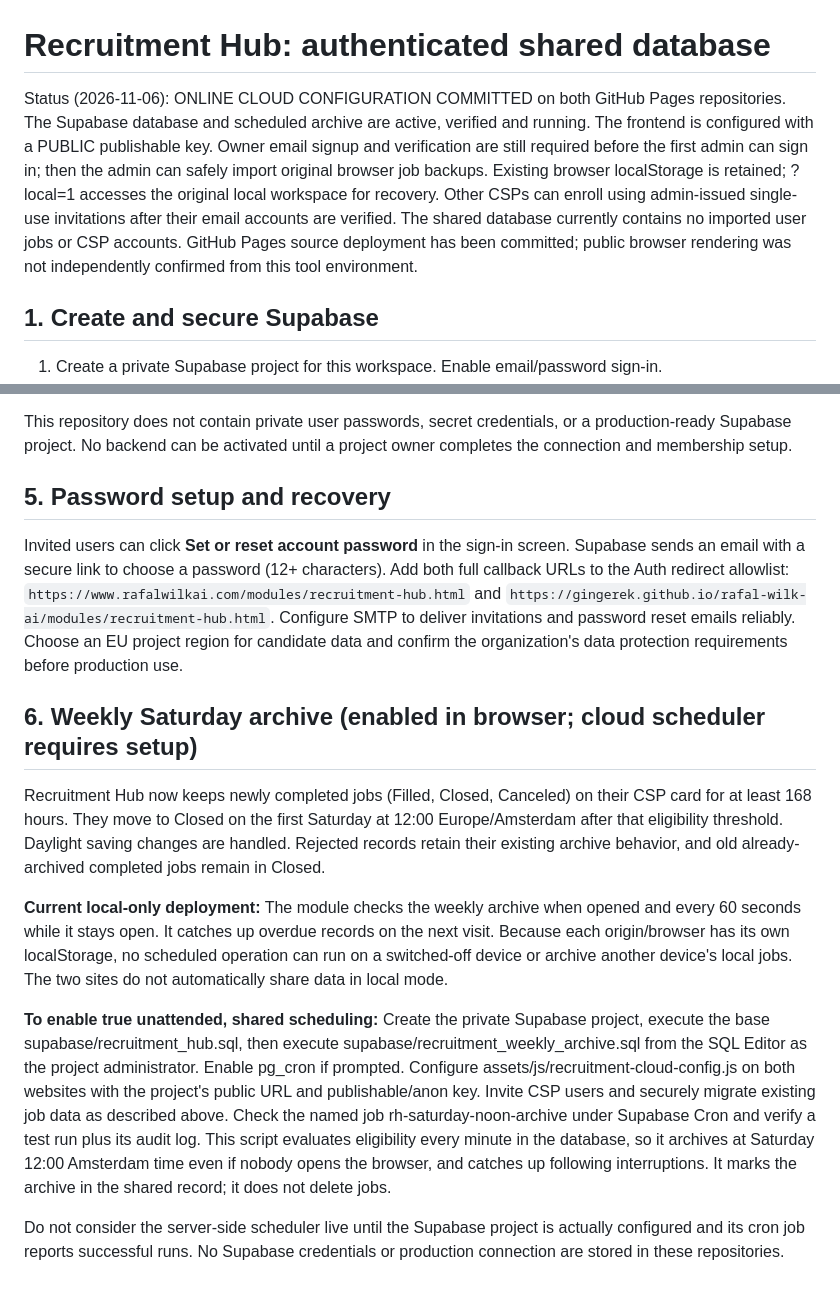
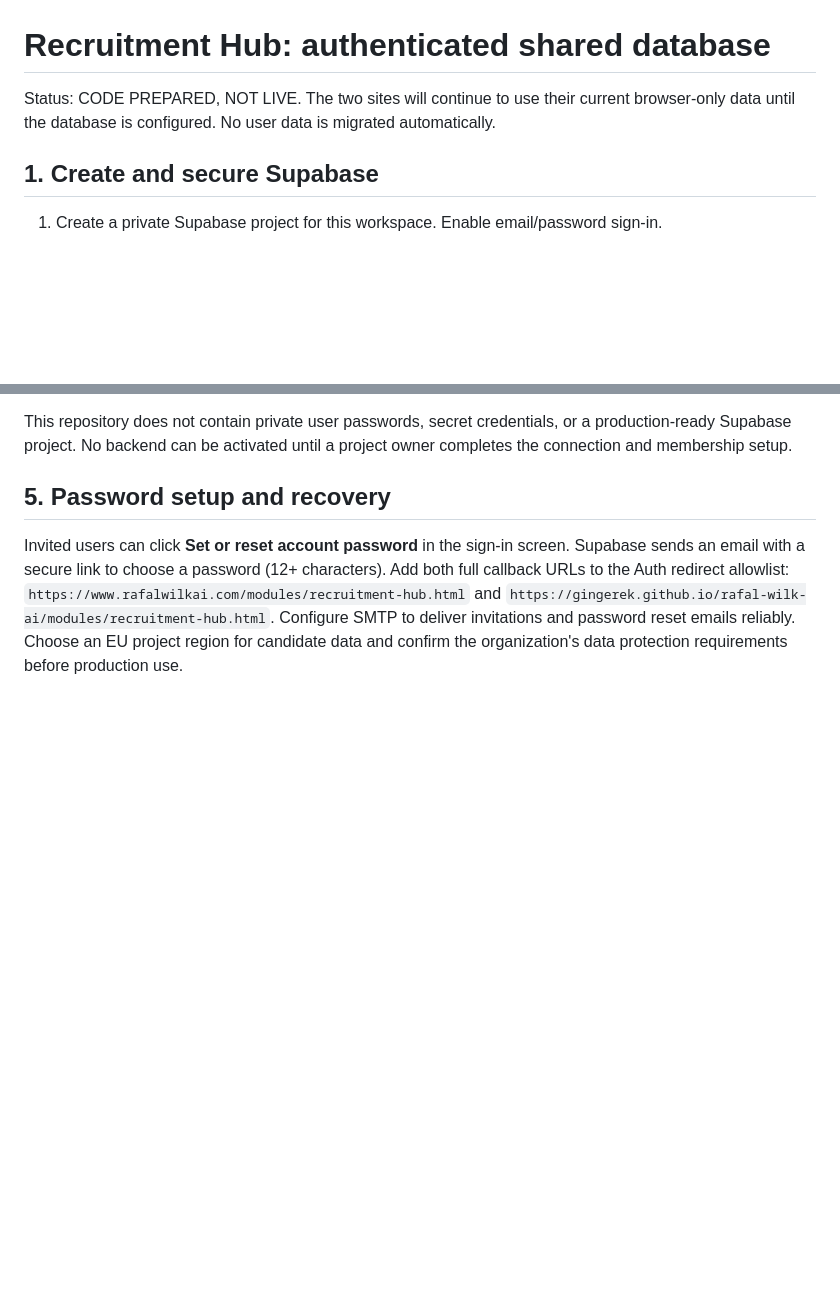
Before and after one commit to Gingerek/rafal-wilk-digital-workshop, a Markdown page: supabase/README.md, 2 parts joined by grey strips. GitHub-like rendering; blank space fills up the shorter version.

Commit message:
Revert Supabase-only changes; restore original Recruitment Hub support files

```diff
--- a/supabase/README.md
+++ b/supabase/README.md
@@ -1,6 +1,6 @@
 # Recruitment Hub: authenticated shared database
 
-Status (2026-11-06): ONLINE CLOUD CONFIGURATION COMMITTED on both GitHub Pages repositories. The Supabase database and scheduled archive are active, verified and running. The frontend is configured with a PUBLIC publishable key. Owner email signup and verification are still required before the first admin can sign in; then the admin can safely import original browser job backups. Existing browser localStorage is retained; ?local=1 accesses the original local workspace for recovery. Other CSPs can enroll using admin-issued single-use invitations after their email accounts are verified. The shared database currently contains no imported user jobs or CSP accounts. GitHub Pages source deployment has been committed; public browser rendering was not independently confirmed from this tool environment.
+Status: CODE PREPARED, NOT LIVE. The two sites will continue to use their current browser-only data until the database is configured. No user data is migrated automatically.
 
 ## 1. Create and secure Supabase
 
@@ -35,12 +35,3 @@ This repository does not contain private user passwords, secret credentials, or
 ## 5. Password setup and recovery
 
 Invited users can click **Set or reset account password** in the sign-in screen. Supabase sends an email with a secure link to choose a password (12+ characters). Add both full callback URLs to the Auth redirect allowlist: `https://www.rafalwilkai.com/modules/recruitment-hub.html` and `https://gingerek.github.io/rafal-wilk-ai/modules/recruitment-hub.html`. Configure SMTP to deliver invitations and password reset emails reliably. Choose an EU project region for candidate data and confirm the organization's data protection requirements before production use.
-
-## 6. Weekly Saturday archive (enabled in browser; cloud scheduler requires setup)
-Recruitment Hub now keeps newly completed jobs (Filled, Closed, Canceled) on their CSP card for at least 168 hours. They move to Closed on the first Saturday at 12:00 Europe/Amsterdam after that eligibility threshold. Daylight saving changes are handled. Rejected records retain their existing archive behavior, and old already-archived completed jobs remain in Closed.
-
-**Current local-only deployment:** The module checks the weekly archive when opened and every 60 seconds while it stays open. It catches up overdue records on the next visit. Because each origin/browser has its own localStorage, no scheduled operation can run on a switched-off device or archive another device's local jobs. The two sites do not automatically share data in local mode.
-
-**To enable true unattended, shared scheduling:** Create the private Supabase project, execute the base supabase/recruitment_hub.sql, then execute supabase/recruitment_weekly_archive.sql from the SQL Editor as the project administrator. Enable pg_cron if prompted. Configure assets/js/recruitment-cloud-config.js on both websites with the project's public URL and publishable/anon key. Invite CSP users and securely migrate existing job data as described above. Check the named job rh-saturday-noon-archive under Supabase Cron and verify a test run plus its audit log. This script evaluates eligibility every minute in the database, so it archives at Saturday 12:00 Amsterdam time even if nobody opens the browser, and catches up following interruptions. It marks the archive in the shared record; it does not delete jobs.
-
-Do not consider the server-side scheduler live until the Supabase project is actually configured and its cron job reports successful runs. No Supabase credentials or production connection are stored in these repositories.
```
